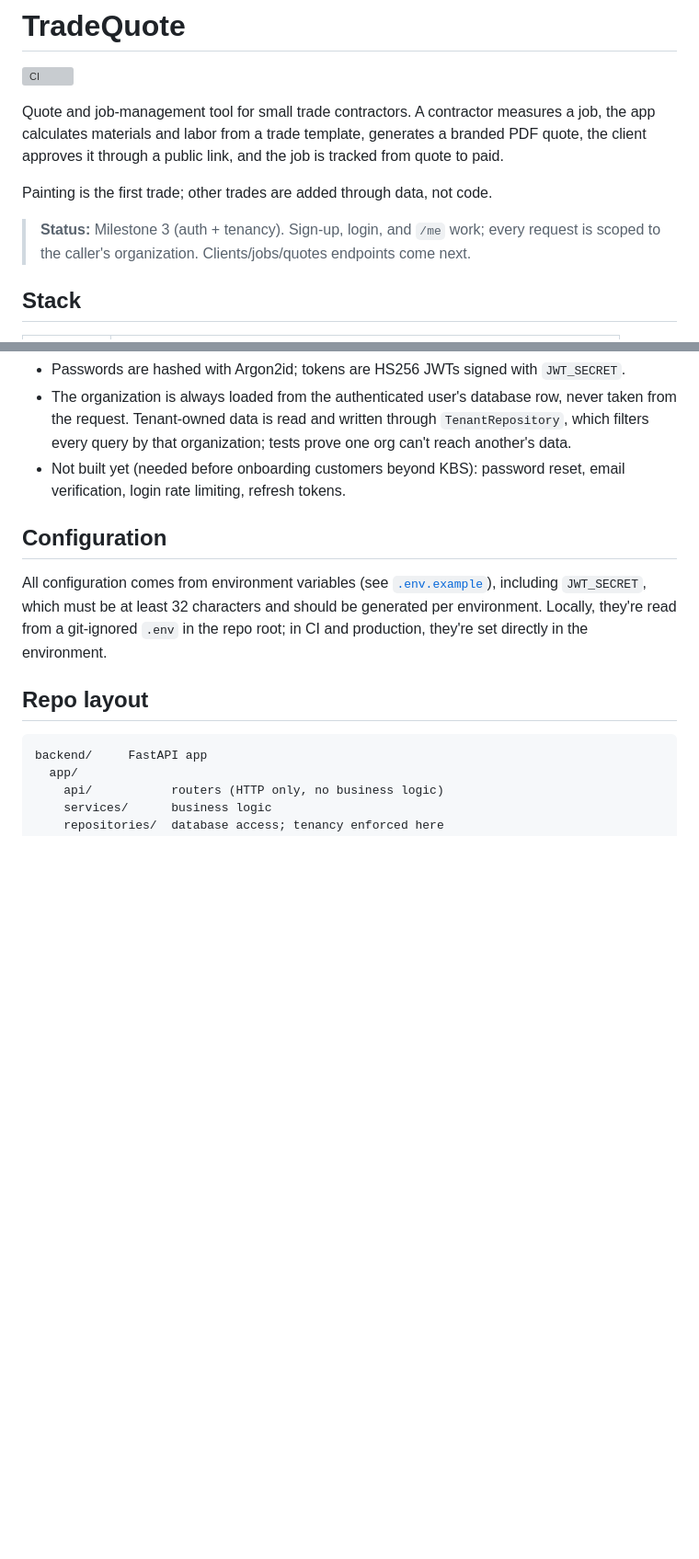
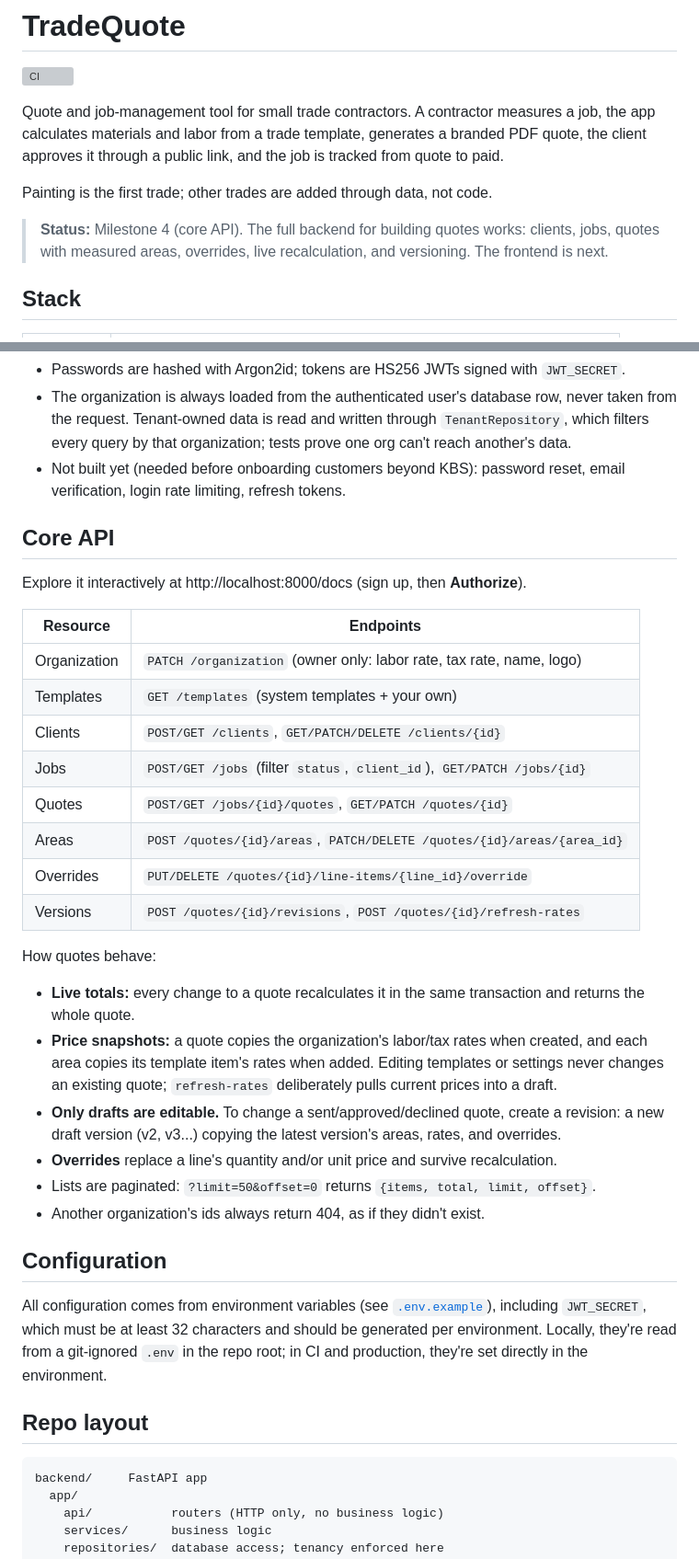
Before and after one commit to IkmannBhullar/tradequote, a Markdown page: README.md, 2 parts joined by grey strips. Shown at 92% size. GitHub-like rendering; blank space fills up the shorter version; grey boxes are pictures that could not be loaded.

Commit message:
Document the core API in the README
Co-Authored-By: Claude Opus 5.5 <noreply@anthropic.com>

```diff
--- a/README.md
+++ b/README.md
@@ -8,8 +8,8 @@ approves it through a public link, and the job is tracked from quote to paid.
 
 Painting is the first trade; other trades are added through data, not code.
 
-> **Status:** Milestone 3 (auth + tenancy). Sign-up, login, and `/me` work; every request is
-> scoped to the caller's organization. Clients/jobs/quotes endpoints come next.
+> **Status:** Milestone 4 (core API). The full backend for building quotes works: clients, jobs,
+> quotes with measured areas, overrides, live recalculation, and versioning. The frontend is next.
 
 ## Stack
 
@@ -120,6 +120,34 @@ In Swagger UI (http://localhost:8000/docs), click **Authorize** and paste the to
 - Not built yet (needed before onboarding customers beyond KBS): password reset, email
   verification, login rate limiting, refresh tokens.
 
+## Core API
+
+Explore it interactively at http://localhost:8000/docs (sign up, then **Authorize**).
+
+| Resource | Endpoints |
+| --- | --- |
+| Organization | `PATCH /organization` (owner only: labor rate, tax rate, name, logo) |
+| Templates | `GET /templates` (system templates + your own) |
+| Clients | `POST/GET /clients`, `GET/PATCH/DELETE /clients/{id}` |
+| Jobs | `POST/GET /jobs` (filter `status`, `client_id`), `GET/PATCH /jobs/{id}` |
+| Quotes | `POST/GET /jobs/{id}/quotes`, `GET/PATCH /quotes/{id}` |
+| Areas | `POST /quotes/{id}/areas`, `PATCH/DELETE /quotes/{id}/areas/{area_id}` |
+| Overrides | `PUT/DELETE /quotes/{id}/line-items/{line_id}/override` |
+| Versions | `POST /quotes/{id}/revisions`, `POST /quotes/{id}/refresh-rates` |
+
+How quotes behave:
+
+- **Live totals:** every change to a quote recalculates it in the same transaction and returns the
+  whole quote.
+- **Price snapshots:** a quote copies the organization's labor/tax rates when created, and each
+  area copies its template item's rates when added. Editing templates or settings never changes
+  an existing quote; `refresh-rates` deliberately pulls current prices into a draft.
+- **Only drafts are editable.** To change a sent/approved/declined quote, create a revision: a new
+  draft version (v2, v3...) copying the latest version's areas, rates, and overrides.
+- **Overrides** replace a line's quantity and/or unit price and survive recalculation.
+- Lists are paginated: `?limit=50&offset=0` returns `{items, total, limit, offset}`.
+- Another organization's ids always return 404, as if they didn't exist.
+
 ## Configuration
 
 All configuration comes from environment variables (see [`.env.example`](.env.example)), including
```
